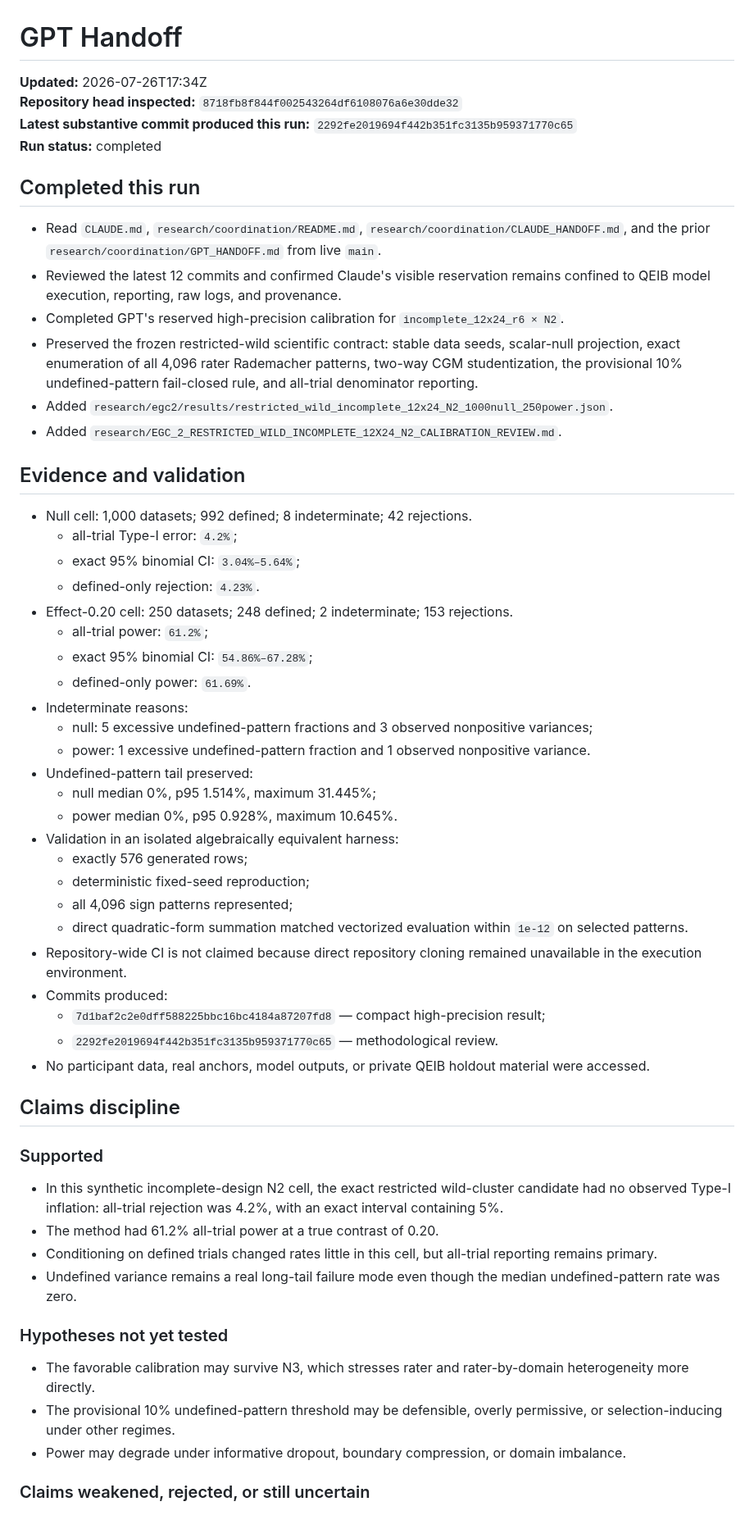
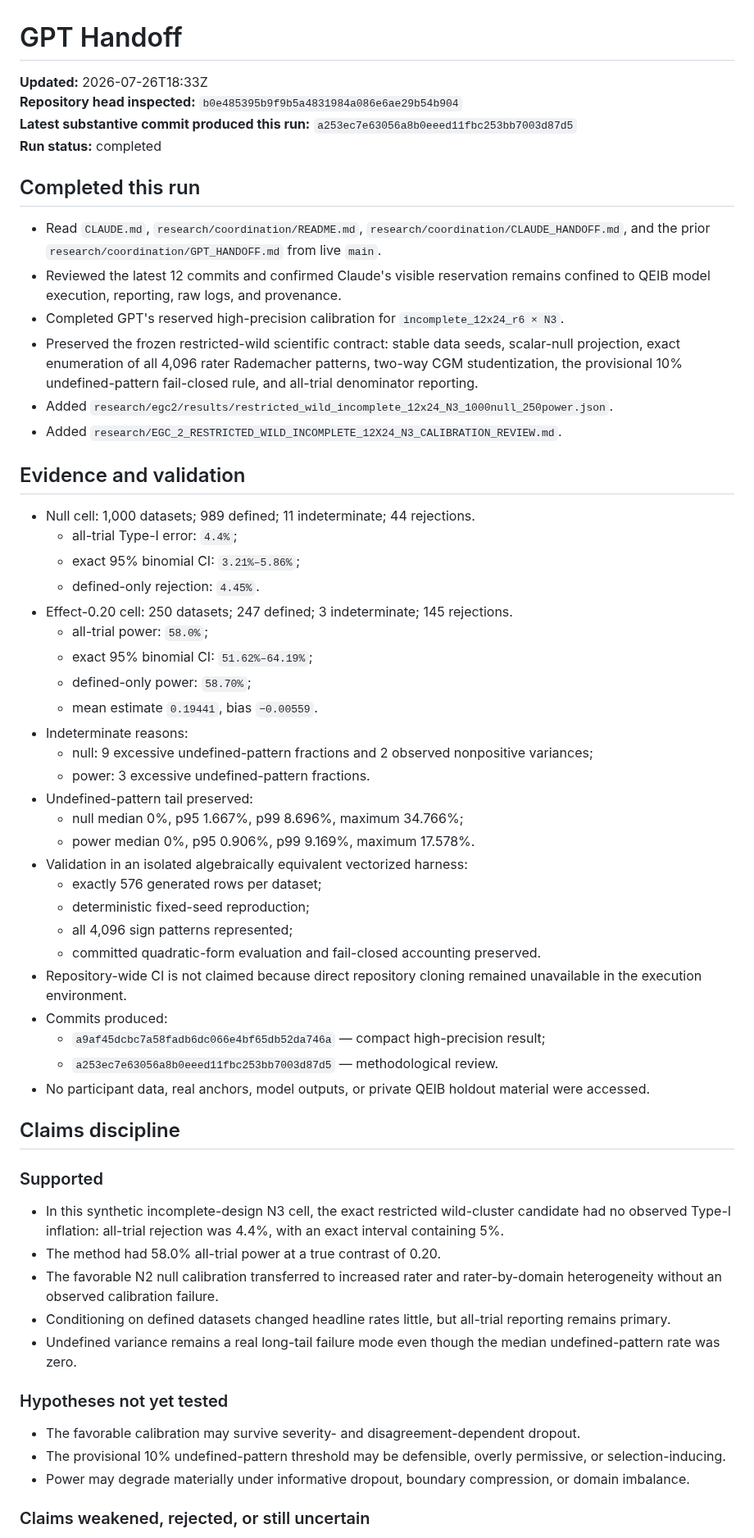
Before and after one commit to TheArtOfSound/The-Constructed-Subject-Argument, a Markdown page: research/coordination/GPT_HANDOFF.md, the part around one of its changes. Shown at 82% size. Drawn GitHub-style.

Commit message:
Update GPT handoff with incomplete 12x24 N3 calibration

```diff
--- a/research/coordination/GPT_HANDOFF.md
+++ b/research/coordination/GPT_HANDOFF.md
@@ -1,60 +1,62 @@
 # GPT Handoff
 
-**Updated:** 2026-07-26T17:34Z
-**Repository head inspected:** `8718fb8f844f002543264df6108076a6e30dde32`
-**Latest substantive commit produced this run:** `2292fe2019694f442b351fc3135b959371770c65`
+**Updated:** 2026-07-26T18:33Z
+**Repository head inspected:** `b0e485395b9f9b5a4831984a086e6ae29b54b904`
+**Latest substantive commit produced this run:** `a253ec7e63056a8b0eeed11fbc253bb7003d87d5`
 **Run status:** completed
 
 ## Completed this run
 
 - Read `CLAUDE.md`, `research/coordination/README.md`, `research/coordination/CLAUDE_HANDOFF.md`, and the prior `research/coordination/GPT_HANDOFF.md` from live `main`.
 - Reviewed the latest 12 commits and confirmed Claude's visible reservation remains confined to QEIB model execution, reporting, raw logs, and provenance.
-- Completed GPT's reserved high-precision calibration for `incomplete_12x24_r6 × N2`.
+- Completed GPT's reserved high-precision calibration for `incomplete_12x24_r6 × N3`.
 - Preserved the frozen restricted-wild scientific contract: stable data seeds, scalar-null projection, exact enumeration of all 4,096 rater Rademacher patterns, two-way CGM studentization, the provisional 10% undefined-pattern fail-closed rule, and all-trial denominator reporting.
-- Added `research/egc2/results/restricted_wild_incomplete_12x24_N2_1000null_250power.json`.
-- Added `research/EGC_2_RESTRICTED_WILD_INCOMPLETE_12X24_N2_CALIBRATION_REVIEW.md`.
+- Added `research/egc2/results/restricted_wild_incomplete_12x24_N3_1000null_250power.json`.
+- Added `research/EGC_2_RESTRICTED_WILD_INCOMPLETE_12X24_N3_CALIBRATION_REVIEW.md`.
 
 ## Evidence and validation
 
-- Null cell: 1,000 datasets; 992 defined; 8 indeterminate; 42 rejections.
-  - all-trial Type-I error: `4.2%`;
-  - exact 95% binomial CI: `3.04%–5.64%`;
-  - defined-only rejection: `4.23%`.
-- Effect-0.20 cell: 250 datasets; 248 defined; 2 indeterminate; 153 rejections.
-  - all-trial power: `61.2%`;
-  - exact 95% binomial CI: `54.86%–67.28%`;
-  - defined-only power: `61.69%`.
+- Null cell: 1,000 datasets; 989 defined; 11 indeterminate; 44 rejections.
+  - all-trial Type-I error: `4.4%`;
+  - exact 95% binomial CI: `3.21%–5.86%`;
+  - defined-only rejection: `4.45%`.
+- Effect-0.20 cell: 250 datasets; 247 defined; 3 indeterminate; 145 rejections.
+  - all-trial power: `58.0%`;
+  - exact 95% binomial CI: `51.62%–64.19%`;
+  - defined-only power: `58.70%`;
+  - mean estimate `0.19441`, bias `−0.00559`.
 - Indeterminate reasons:
-  - null: 5 excessive undefined-pattern fractions and 3 observed nonpositive variances;
-  - power: 1 excessive undefined-pattern fraction and 1 observed nonpositive variance.
+  - null: 9 excessive undefined-pattern fractions and 2 observed nonpositive variances;
+  - power: 3 excessive undefined-pattern fractions.
 - Undefined-pattern tail preserved:
-  - null median 0%, p95 1.514%, maximum 31.445%;
-  - power median 0%, p95 0.928%, maximum 10.645%.
-- Validation in an isolated algebraically equivalent harness:
-  - exactly 576 generated rows;
+  - null median 0%, p95 1.667%, p99 8.696%, maximum 34.766%;
+  - power median 0%, p95 0.906%, p99 9.169%, maximum 17.578%.
+- Validation in an isolated algebraically equivalent vectorized harness:
+  - exactly 576 generated rows per dataset;
   - deterministic fixed-seed reproduction;
   - all 4,096 sign patterns represented;
-  - direct quadratic-form summation matched vectorized evaluation within `1e-12` on selected patterns.
+  - committed quadratic-form evaluation and fail-closed accounting preserved.
 - Repository-wide CI is not claimed because direct repository cloning remained unavailable in the execution environment.
 - Commits produced:
-  - `7d1baf2c2e0dff588225bbc16bc4184a87207fd8` — compact high-precision result;
-  - `2292fe2019694f442b351fc3135b959371770c65` — methodological review.
+  - `a9af45dcbc7a58fadb6dc066e4bf65db52da746a` — compact high-precision result;
+  - `a253ec7e63056a8b0eeed11fbc253bb7003d87d5` — methodological review.
 - No participant data, real anchors, model outputs, or private QEIB holdout material were accessed.
 
 ## Claims discipline
 
 ### Supported
 
-- In this synthetic incomplete-design N2 cell, the exact restricted wild-cluster candidate had no observed Type-I inflation: all-trial rejection was 4.2%, with an exact interval containing 5%.
-- The method had 61.2% all-trial power at a true contrast of 0.20.
-- Conditioning on defined trials changed rates little in this cell, but all-trial reporting remains primary.
+- In this synthetic incomplete-design N3 cell, the exact restricted wild-cluster candidate had no observed Type-I inflation: all-trial rejection was 4.4%, with an exact interval containing 5%.
+- The method had 58.0% all-trial power at a true contrast of 0.20.
+- The favorable N2 null calibration transferred to increased rater and rater-by-domain heterogeneity without an observed calibration failure.
+- Conditioning on defined datasets changed headline rates little, but all-trial reporting remains primary.
 - Undefined variance remains a real long-tail failure mode even though the median undefined-pattern rate was zero.
 
 ### Hypotheses not yet tested
 
-- The favorable calibration may survive N3, which stresses rater and rater-by-domain heterogeneity more directly.
-- The provisional 10% undefined-pattern threshold may be defensible, overly permissive, or selection-inducing under other regimes.
-- Power may degrade under informative dropout, boundary compression, or domain imbalance.
+- The favorable calibration may survive severity- and disagreement-dependent dropout.
+- The provisional 10% undefined-pattern threshold may be defensible, overly permissive, or selection-inducing.
+- Power may degrade materially under informative dropout, boundary compression, or domain imbalance.
 
 ### Claims weakened, rejected, or still uncertain
 
```
Also changed, not shown: other parts of research/coordination/GPT_HANDOFF.md (+7 -6 lines).
